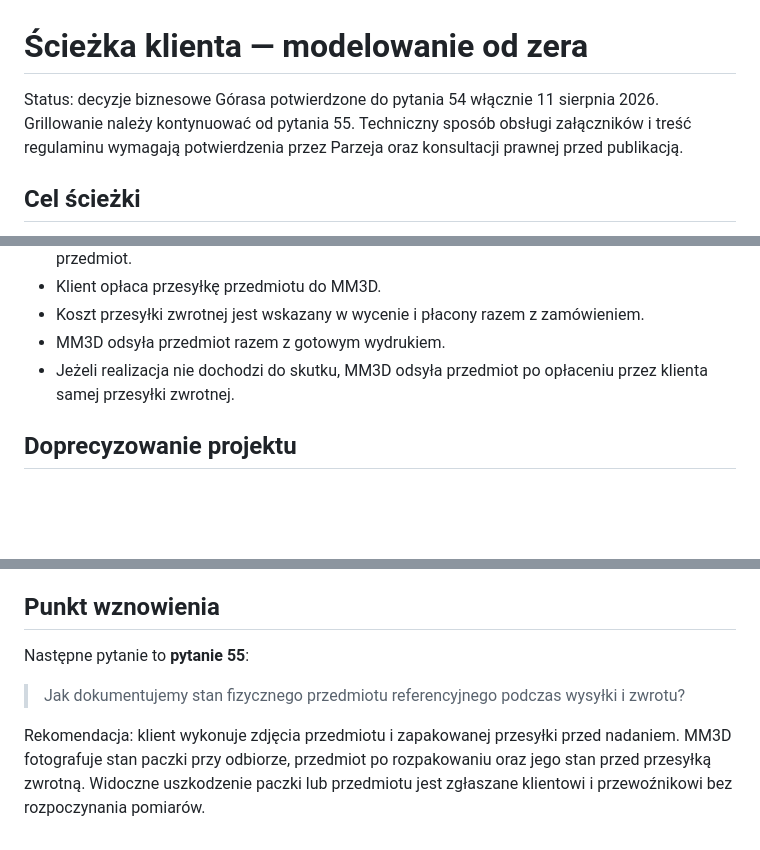
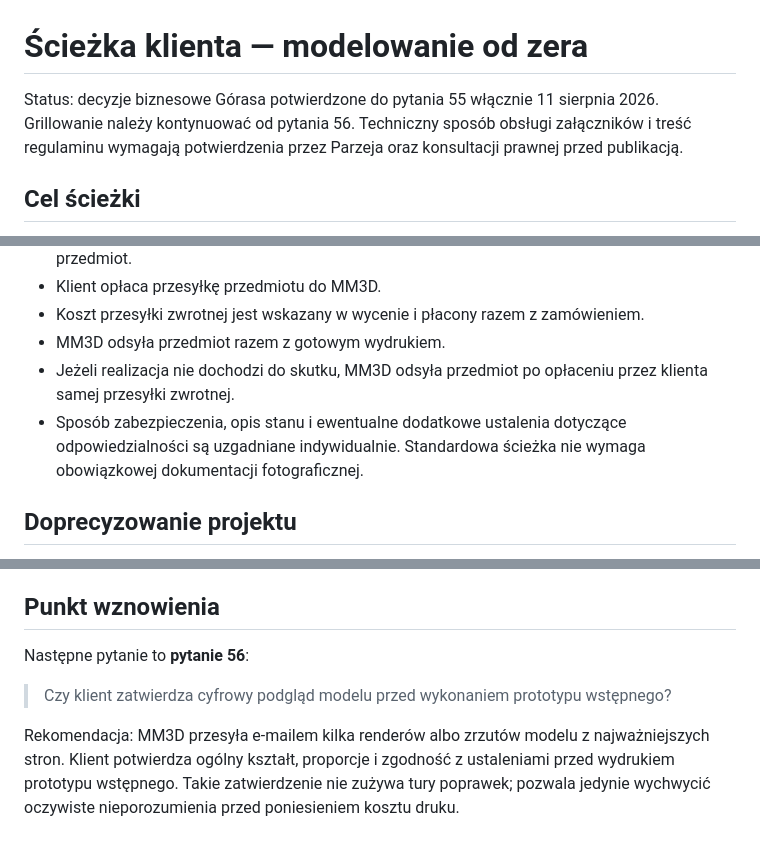
Before and after one commit to parzej/mm3d, a Markdown page: docs/briefs/sciezka-klienta-modelowanie.md, 3 parts joined by grey strips. Drawn GitHub-style; blank space fills up the shorter version.

Commit message:
Make reference object handling individual

```diff
--- a/docs/briefs/sciezka-klienta-modelowanie.md
+++ b/docs/briefs/sciezka-klienta-modelowanie.md
@@ -1,6 +1,6 @@
 # Ścieżka klienta — modelowanie od zera
 
-Status: decyzje biznesowe Górasa potwierdzone do pytania 54 włącznie 11 sierpnia 2026. Grillowanie należy kontynuować od pytania 55. Techniczny sposób obsługi załączników i treść regulaminu wymagają potwierdzenia przez Parzeja oraz konsultacji prawnej przed publikacją.
+Status: decyzje biznesowe Górasa potwierdzone do pytania 55 włącznie 11 sierpnia 2026. Grillowanie należy kontynuować od pytania 56. Techniczny sposób obsługi załączników i treść regulaminu wymagają potwierdzenia przez Parzeja oraz konsultacji prawnej przed publikacją.
 
 ## Cel ścieżki
 
@@ -36,6 +36,7 @@ Formularz ma przypominać prostą wiadomość e-mail. Nie dzieli klientów na os
 - Koszt przesyłki zwrotnej jest wskazany w wycenie i płacony razem z zamówieniem.
 - MM3D odsyła przedmiot razem z gotowym wydrukiem.
 - Jeżeli realizacja nie dochodzi do skutku, MM3D odsyła przedmiot po opłaceniu przez klienta samej przesyłki zwrotnej.
+- Sposób zabezpieczenia, opis stanu i ewentualne dodatkowe ustalenia dotyczące odpowiedzialności są uzgadniane indywidualnie. Standardowa ścieżka nie wymaga obowiązkowej dokumentacji fotograficznej.
 
 ## Doprecyzowanie projektu
 
@@ -117,8 +118,8 @@ Podstawę rozróżnienia własności egzemplarza, licencji i przeniesienia praw
 
 ## Punkt wznowienia
 
-Następne pytanie to **pytanie 55**:
+Następne pytanie to **pytanie 56**:
 
-> Jak dokumentujemy stan fizycznego przedmiotu referencyjnego podczas wysyłki i zwrotu?
+> Czy klient zatwierdza cyfrowy podgląd modelu przed wykonaniem prototypu wstępnego?
 
-Rekomendacja: klient wykonuje zdjęcia przedmiotu i zapakowanej przesyłki przed nadaniem. MM3D fotografuje stan paczki przy odbiorze, przedmiot po rozpakowaniu oraz jego stan przed przesyłką zwrotną. Widoczne uszkodzenie paczki lub przedmiotu jest zgłaszane klientowi i przewoźnikowi bez rozpoczynania pomiarów.
+Rekomendacja: MM3D przesyła e-mailem kilka renderów albo zrzutów modelu z najważniejszych stron. Klient potwierdza ogólny kształt, proporcje i zgodność z ustaleniami przed wydrukiem prototypu wstępnego. Takie zatwierdzenie nie zużywa tury poprawek; pozwala jedynie wychwycić oczywiste nieporozumienia przed poniesieniem kosztu druku.
```
Also changed, not shown: docs/plans/plan-dalszych-dzialan.md (+2 -2 lines).
